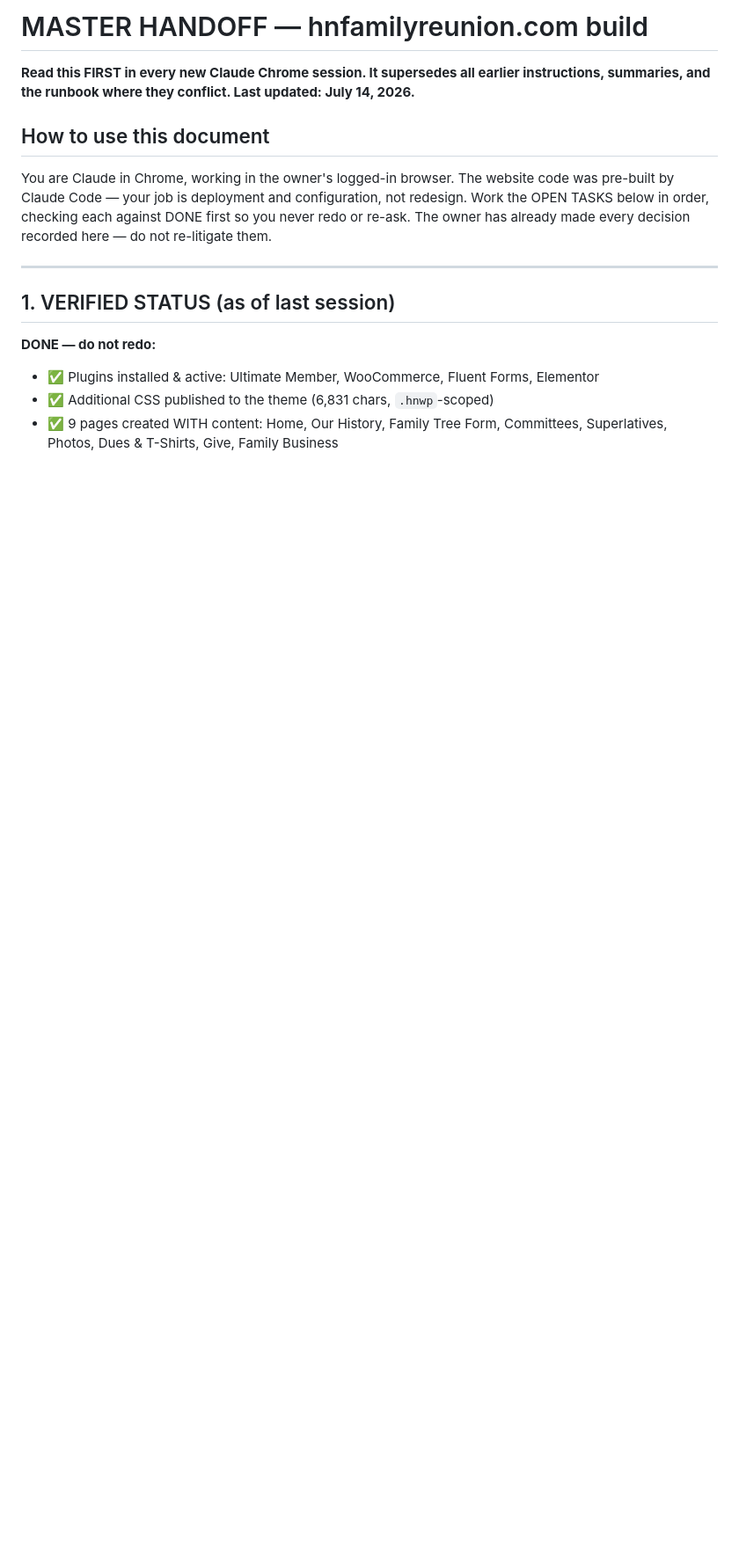
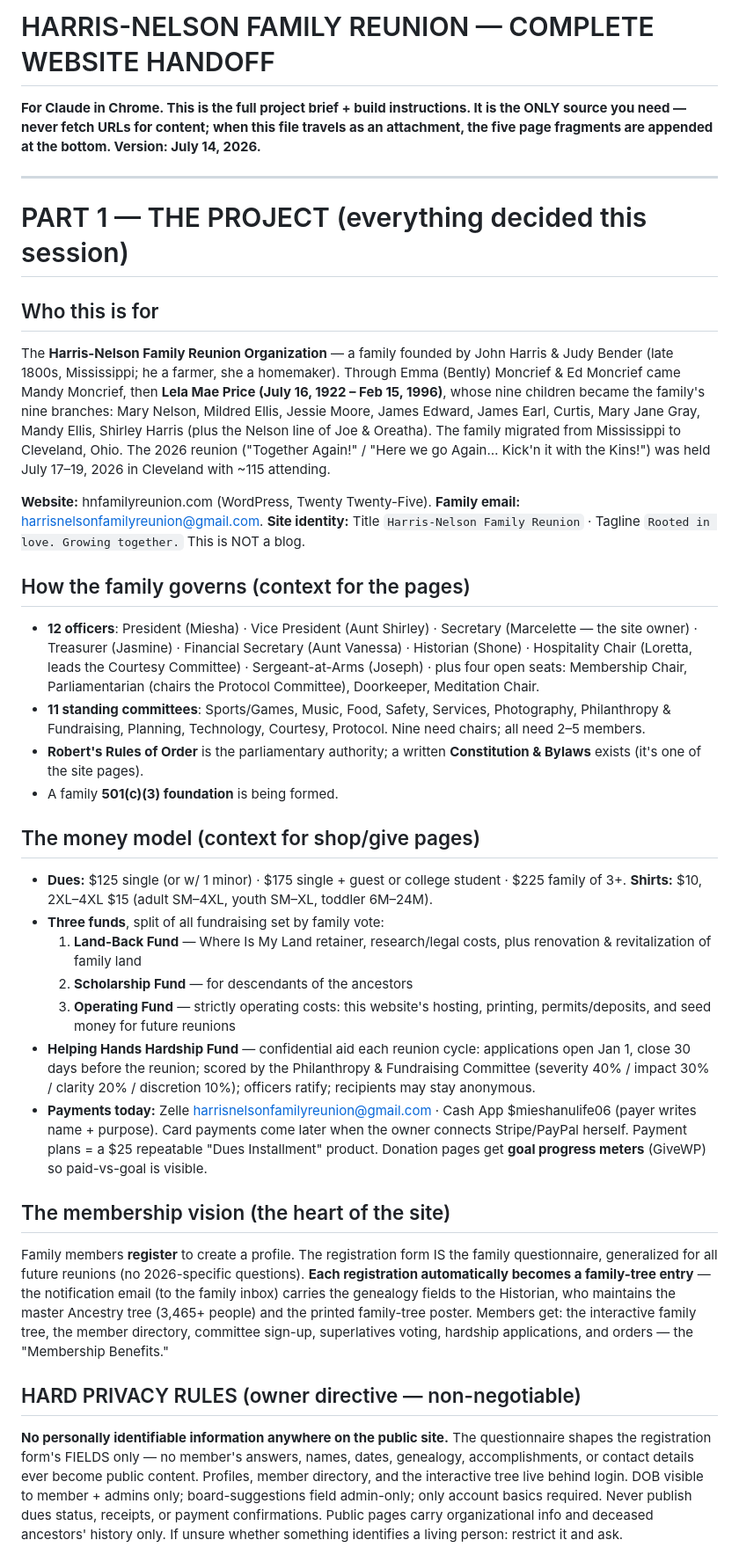
Before and after one commit to MEG-agt25/Family-Reunion, a Markdown page: wordpress/MASTER-HANDOFF.md, the part around one of its changes. Shown at 88% size. Drawn GitHub-style; blank space fills up the shorter version.

```diff
--- a/wordpress/MASTER-HANDOFF.md
+++ b/wordpress/MASTER-HANDOFF.md
@@ -1,20 +1,84 @@
-# MASTER HANDOFF — hnfamilyreunion.com build
-**Read this FIRST in every new Claude Chrome session. It supersedes all
-earlier instructions, summaries, and the runbook where they conflict.
-Last updated: July 14, 2026.**
-
-## How to use this document
-You are Claude in Chrome, working in the owner's logged-in browser. The
-website code was pre-built by Claude Code — your job is deployment and
-configuration, not redesign. Work the OPEN TASKS below in order, checking
-each against DONE first so you never redo or re-ask. The owner has already
-made every decision recorded here — do not re-litigate them.
+# HARRIS-NELSON FAMILY REUNION — COMPLETE WEBSITE HANDOFF
+**For Claude in Chrome. This is the full project brief + build instructions.
+It is the ONLY source you need — never fetch URLs for content; when this
+file travels as an attachment, the five page fragments are appended at the
+bottom. Version: July 14, 2026.**
 
 ---
 
-## 1. VERIFIED STATUS (as of last session)
+# PART 1 — THE PROJECT (everything decided this session)
 
-**DONE — do not redo:**
-- ✅ Plugins installed & active: Ultimate Member, WooCommerce, Fluent Forms, Elementor
-- ✅ Additional CSS published to the theme (6,831 chars, `.hnwp`-scoped)
-- ✅ 9 pages created WITH content: Home, Our History, Family Tree Form,
+## Who this is for
+The **Harris-Nelson Family Reunion Organization** — a family founded by
+John Harris & Judy Bender (late 1800s, Mississippi; he a farmer, she a
+homemaker). Through Emma (Bently) Moncrief & Ed Moncrief came Mandy
+Moncrief, then **Lela Mae Price (July 16, 1922 – Feb 15, 1996)**, whose
+nine children became the family's nine branches: Mary Nelson, Mildred
+Ellis, Jessie Moore, James Edward, James Earl, Curtis, Mary Jane Gray,
+Mandy Ellis, Shirley Harris (plus the Nelson line of Joe & Oreatha). The
+family migrated from Mississippi to Cleveland, Ohio. The 2026 reunion
+("Together Again!" / "Here we go Again… Kick'n it with the Kins!") was
+held July 17–19, 2026 in Cleveland with ~115 attending.
+
+**Website:** hnfamilyreunion.com (WordPress, Twenty Twenty-Five).
+**Family email:** harrisnelsonfamilyreunion@gmail.com.
+**Site identity:** Title `Harris-Nelson Family Reunion` · Tagline
+`Rooted in love. Growing together.` This is NOT a blog.
+
+## How the family governs (context for the pages)
+- **12 officers**: President (Miesha) · Vice President (Aunt Shirley) ·
+  Secretary (Marcelette — the site owner) · Treasurer (Jasmine) ·
+  Financial Secretary (Aunt Vanessa) · Historian (Shone) · Hospitality
+  Chair (Loretta, leads the Courtesy Committee) · Sergeant-at-Arms
+  (Joseph) · plus four open seats: Membership Chair, Parliamentarian
+  (chairs the Protocol Committee), Doorkeeper, Meditation Chair.
+- **11 standing committees**: Sports/Games, Music, Food, Safety, Services,
+  Photography, Philanthropy & Fundraising, Planning, Technology, Courtesy,
+  Protocol. Nine need chairs; all need 2–5 members.
+- **Robert's Rules of Order** is the parliamentary authority; a written
+  **Constitution & Bylaws** exists (it's one of the site pages).
+- A family **501(c)(3) foundation** is being formed.
+
+## The money model (context for shop/give pages)
+- **Dues:** $125 single (or w/ 1 minor) · $175 single + guest or college
+  student · $225 family of 3+. **Shirts:** $10, 2XL–4XL $15 (adult SM–4XL,
+  youth SM–XL, toddler 6M–24M).
+- **Three funds**, split of all fundraising set by family vote:
+  1. **Land-Back Fund** — Where Is My Land retainer, research/legal costs,
+     plus renovation & revitalization of family land
+  2. **Scholarship Fund** — for descendants of the ancestors
+  3. **Operating Fund** — strictly operating costs: this website's hosting,
+     printing, permits/deposits, and seed money for future reunions
+- **Helping Hands Hardship Fund** — confidential aid each reunion cycle:
+  applications open Jan 1, close 30 days before the reunion; scored by the
+  Philanthropy & Fundraising Committee (severity 40% / impact 30% /
+  clarity 20% / discretion 10%); officers ratify; recipients may stay
+  anonymous.
+- **Payments today:** Zelle harrisnelsonfamilyreunion@gmail.com · Cash App
+  $mieshanulife06 (payer writes name + purpose). Card payments come later
+  when the owner connects Stripe/PayPal herself. Payment plans = a $25
+  repeatable "Dues Installment" product. Donation pages get **goal
+  progress meters** (GiveWP) so paid-vs-goal is visible.
+
+## The membership vision (the heart of the site)
+Family members **register** to create a profile. The registration form IS
+the family questionnaire, generalized for all future reunions (no
+2026-specific questions). **Each registration automatically becomes a
+family-tree entry** — the notification email (to the family inbox) carries
+the genealogy fields to the Historian, who maintains the master Ancestry
+tree (3,465+ people) and the printed family-tree poster. Members get:
+the interactive family tree, the member directory, committee sign-up,
+superlatives voting, hardship applications, and orders — the "Membership
+Benefits."
+
+## HARD PRIVACY RULES (owner directive — non-negotiable)
+**No personally identifiable information anywhere on the public site.**
+The questionnaire shapes the registration form's FIELDS only — no
+member's answers, names, dates, genealogy, accomplishments, or contact
+details ever become public content. Profiles, member directory, and the
+interactive tree live behind login. DOB visible to member + admins only;
+board-suggestions field admin-only; only account basics required. Never
+publish dues status, receipts, or payment confirmations. Public pages
+carry organizational info and deceased ancestors' history only. If unsure
+whether something identifies a living person: restrict it and ask.
+
```
Also changed, not shown: other parts of wordpress/MASTER-HANDOFF.md (+118 -126 lines).
